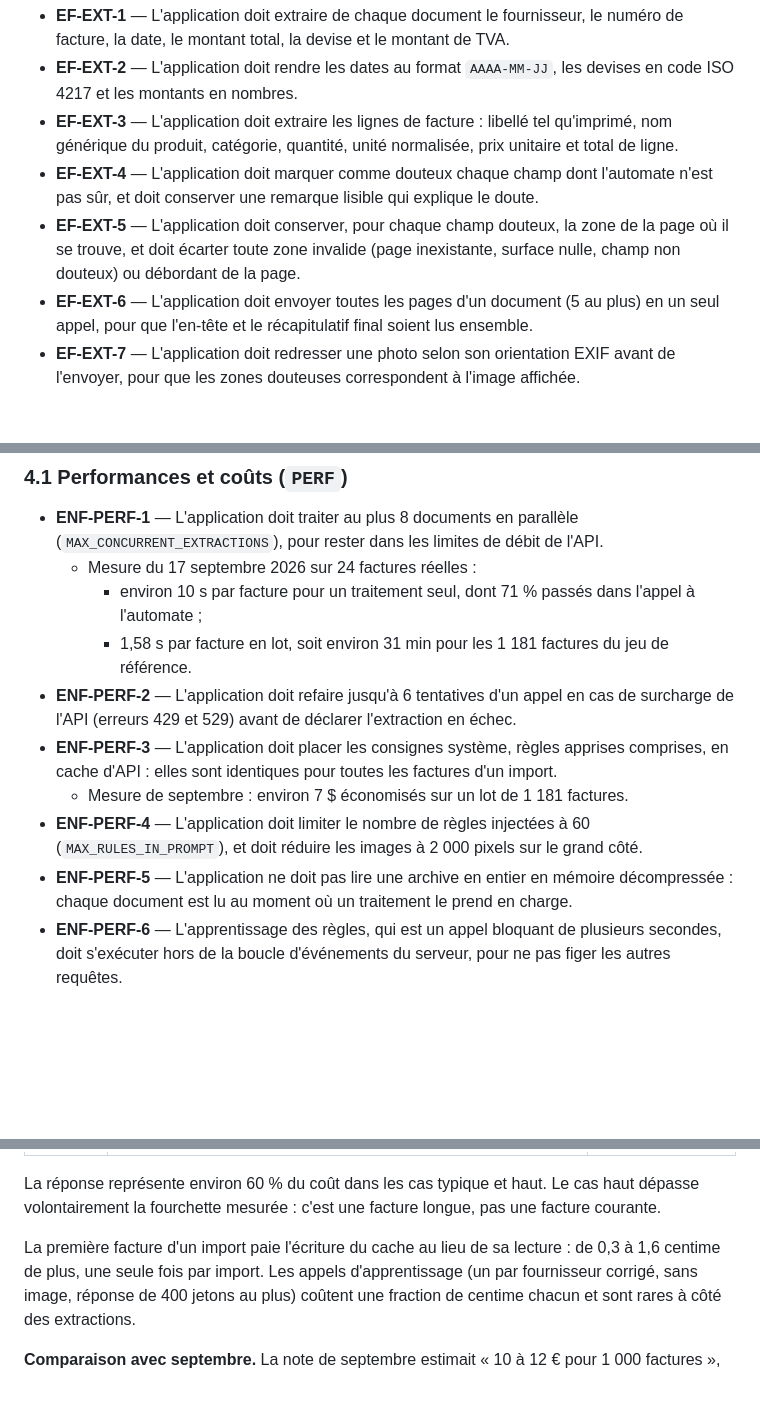
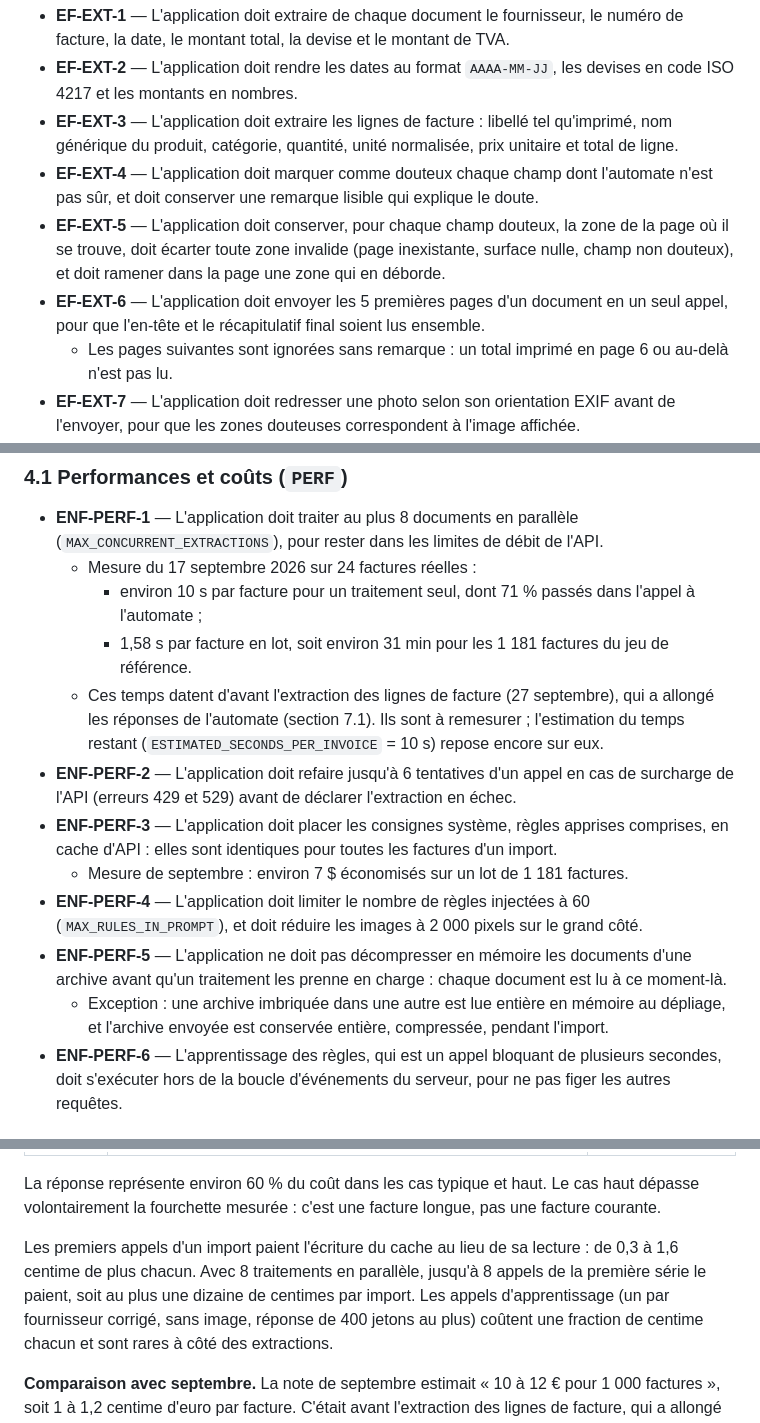
Before and after one commit to BenoitPierson/The-bill-please, a Markdown page: docs/cahier-des-charges-technique.md, 3 parts joined by grey strips. Rendered like a GitHub page; blank space fills up the shorter version.

Commit message:
Cahier technique : corrections de la relecture indépendante
Temps de septembre marqués à remesurer, zones ramenées dans la page,
5 premières pages seulement, archives imbriquées, surcoût du cache,
doublons visibles hors du bilan, couverture des tests précisée.

Co-Authored-By: Claude Opus 5.5 <noreply@anthropic.com>
Claude-Session: https://claude.ai/code/session_01GHDHZs4Bn8jD7j6FrpG3DC

```diff
--- a/docs/cahier-des-charges-technique.md
+++ b/docs/cahier-des-charges-technique.md
@@ -74,8 +74,9 @@ Chaque exigence est numérotée `EF-<domaine>-<n>`. La section 8 indique le test
 - **EF-EXT-2** — L'application doit rendre les dates au format `AAAA-MM-JJ`, les devises en code ISO 4217 et les montants en nombres.
 - **EF-EXT-3** — L'application doit extraire les lignes de facture : libellé tel qu'imprimé, nom générique du produit, catégorie, quantité, unité normalisée, prix unitaire et total de ligne.
 - **EF-EXT-4** — L'application doit marquer comme douteux chaque champ dont l'automate n'est pas sûr, et doit conserver une remarque lisible qui explique le doute.
-- **EF-EXT-5** — L'application doit conserver, pour chaque champ douteux, la zone de la page où il se trouve, et doit écarter toute zone invalide (page inexistante, surface nulle, champ non douteux) ou débordant de la page.
-- **EF-EXT-6** — L'application doit envoyer toutes les pages d'un document (5 au plus) en un seul appel, pour que l'en-tête et le récapitulatif final soient lus ensemble.
+- **EF-EXT-5** — L'application doit conserver, pour chaque champ douteux, la zone de la page où il se trouve, doit écarter toute zone invalide (page inexistante, surface nulle, champ non douteux), et doit ramener dans la page une zone qui en déborde.
+- **EF-EXT-6** — L'application doit envoyer les 5 premières pages d'un document en un seul appel, pour que l'en-tête et le récapitulatif final soient lus ensemble.
+  - Les pages suivantes sont ignorées sans remarque : un total imprimé en page 6 ou au-delà n'est pas lu.
 - **EF-EXT-7** — L'application doit redresser une photo selon son orientation EXIF avant de l'envoyer, pour que les zones douteuses correspondent à l'image affichée.
 - **EF-EXT-8** — L'application doit transformer un échec d'extraction (API indisponible, réponse vide ou invalide) en ligne en erreur, visible dans l'onglet « En erreur », plutôt que de perdre le document.
 - **EF-EXT-9** — L'application doit appliquer, lors de chaque extraction, toutes les règles apprises de l'espace.
@@ -137,11 +138,15 @@ Chaque exigence est numérotée `EF-<domaine>-<n>`. La section 8 indique le test
       l'automate ;
     - 1,58 s par facture en lot, soit environ 31 min pour les 1 181 factures du jeu de
       référence.
+  - Ces temps datent d'avant l'extraction des lignes de facture (27 septembre), qui a
+    allongé les réponses de l'automate (section 7.1). Ils sont à remesurer ; l'estimation du
+    temps restant (`ESTIMATED_SECONDS_PER_INVOICE` = 10 s) repose encore sur eux.
 - **ENF-PERF-2** — L'application doit refaire jusqu'à 6 tentatives d'un appel en cas de surcharge de l'API (erreurs 429 et 529) avant de déclarer l'extraction en échec.
 - **ENF-PERF-3** — L'application doit placer les consignes système, règles apprises comprises, en cache d'API : elles sont identiques pour toutes les factures d'un import.
   - Mesure de septembre : environ 7 $ économisés sur un lot de 1 181 factures.
 - **ENF-PERF-4** — L'application doit limiter le nombre de règles injectées à 60 (`MAX_RULES_IN_PROMPT`), et doit réduire les images à 2 000 pixels sur le grand côté.
-- **ENF-PERF-5** — L'application ne doit pas lire une archive en entier en mémoire décompressée : chaque document est lu au moment où un traitement le prend en charge.
+- **ENF-PERF-5** — L'application ne doit pas décompresser en mémoire les documents d'une archive avant qu'un traitement les prenne en charge : chaque document est lu à ce moment-là.
+  - Exception : une archive imbriquée dans une autre est lue entière en mémoire au dépliage, et l'archive envoyée est conservée entière, compressée, pendant l'import.
 - **ENF-PERF-6** — L'apprentissage des règles, qui est un appel bloquant de plusieurs secondes, doit s'exécuter hors de la boucle d'événements du serveur, pour ne pas figer les autres requêtes.
 
 ### 4.2 Stockage et quota (`STO`)
@@ -379,8 +384,9 @@ dollars par million de jetons :
 La réponse représente environ 60 % du coût dans les cas typique et haut. Le cas haut dépasse volontairement la fourchette mesurée : c'est une facture longue,
 pas une facture courante.
 
-La première facture d'un import paie l'écriture du cache au lieu de sa lecture : de 0,3 à
-1,6 centime de plus, une seule fois par import. Les appels d'apprentissage (un par fournisseur
+Les premiers appels d'un import paient l'écriture du cache au lieu de sa lecture : de 0,3 à
+1,6 centime de plus chacun. Avec 8 traitements en parallèle, jusqu'à 8 appels de la première
+série le paient, soit au plus une dizaine de centimes par import. Les appels d'apprentissage (un par fournisseur
 corrigé, sans image, réponse de 400 jetons au plus) coûtent une fraction de centime chacun et sont
 rares à côté des extractions.
 
```
Also changed, not shown: other parts of docs/cahier-des-charges-technique.md (+5 -5 lines).
